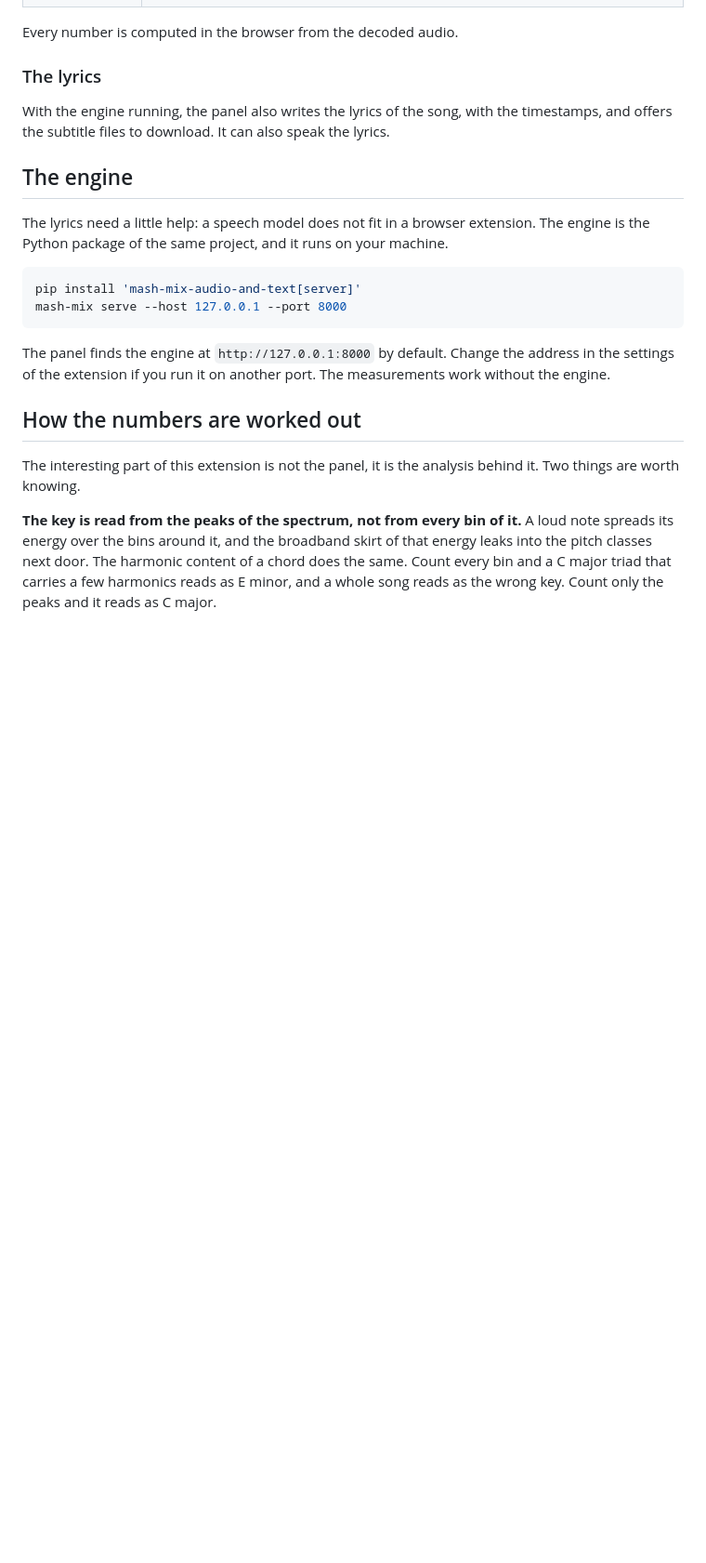
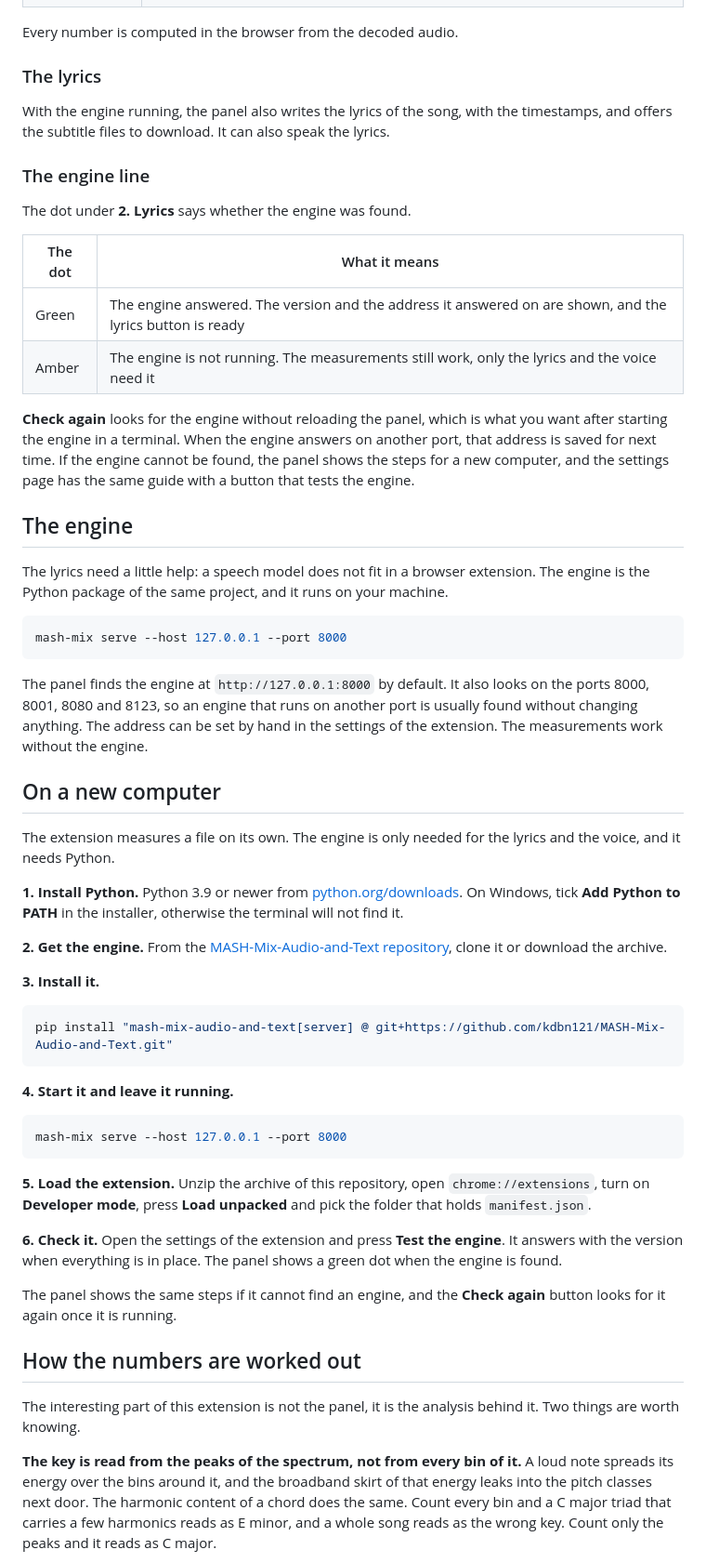
Before and after one commit to kdbn121/MASH-Mix-Audio-and-Text-Extension, a Markdown page: README.md, the part around one of its changes. Shown at 93% size. GitHub-like rendering; blank space fills up the shorter version.

````diff
--- a/README.md
+++ b/README.md
@@ -53,6 +55,21 @@ With the engine running, the panel also writes the lyrics of the song, with
 the timestamps, and offers the subtitle files to download. It can also speak
 the lyrics.
 
+### The engine line
+
+The dot under **2. Lyrics** says whether the engine was found.
+
+| The dot | What it means |
+|---|---|
+| Green | The engine answered. The version and the address it answered on are shown, and the lyrics button is ready |
+| Amber | The engine is not running. The measurements still work, only the lyrics and the voice need it |
+
+**Check again** looks for the engine without reloading the panel, which is
+what you want after starting the engine in a terminal. When the engine
+answers on another port, that address is saved for next time. If the engine
+cannot be found, the panel shows the steps for a new computer, and the
+settings page has the same guide with a button that tests the engine.
+
 ## The engine
 
 The lyrics need a little help: a speech model does not fit in a browser
@@ -60,13 +77,51 @@ extension. The engine is the Python package of the same project, and it runs
 on your machine.
 
 ```bash
-pip install 'mash-mix-audio-and-text[server]'
 mash-mix serve --host 127.0.0.1 --port 8000
 ```
 
-The panel finds the engine at `http://127.0.0.1:8000` by default. Change the
-address in the settings of the extension if you run it on another port. The
-measurements work without the engine.
+The panel finds the engine at `http://127.0.0.1:8000` by default. It also
+looks on the ports 8000, 8001, 8080 and 8123, so an engine that runs on
+another port is usually found without changing anything. The address can be
+set by hand in the settings of the extension. The measurements work without
+the engine.
+
+## On a new computer
+
+The extension measures a file on its own. The engine is only needed for the
+lyrics and the voice, and it needs Python.
+
+**1. Install Python.** Python 3.9 or newer from
+[python.org/downloads](https://www.python.org/downloads/). On Windows, tick
+**Add Python to PATH** in the installer, otherwise the terminal will not find
+it.
+
+**2. Get the engine.** From the
+[MASH-Mix-Audio-and-Text repository](https://github.com/kdbn121/MASH-Mix-Audio-and-Text),
+clone it or download the archive.
+
+**3. Install it.**
+
+```bash
+pip install "mash-mix-audio-and-text[server] @ git+https://github.com/kdbn121/MASH-Mix-Audio-and-Text.git"
+```
+
+**4. Start it and leave it running.**
+
+```bash
+mash-mix serve --host 127.0.0.1 --port 8000
+```
+
+**5. Load the extension.** Unzip the archive of this repository, open
+`chrome://extensions`, turn on **Developer mode**, press **Load unpacked** and
+pick the folder that holds `manifest.json`.
+
+**6. Check it.** Open the settings of the extension and press **Test the
+engine**. It answers with the version when everything is in place. The panel
+shows a green dot when the engine is found.
+
+The panel shows the same steps if it cannot find an engine, and the
+**Check again** button looks for it again once it is running.
 
 ## How the numbers are worked out
 
````
Also changed, not shown: other parts of README.md (+2 -0 lines), AGENTS.md (+11 -0 lines), screenshots/panel-lyrics.png (added), screenshots/panel-measurements.png, 7 other files.
